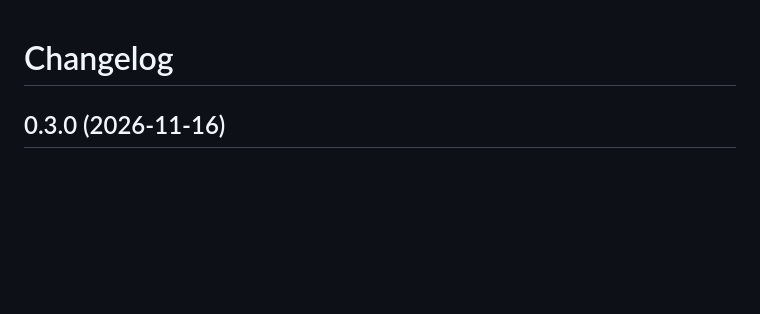
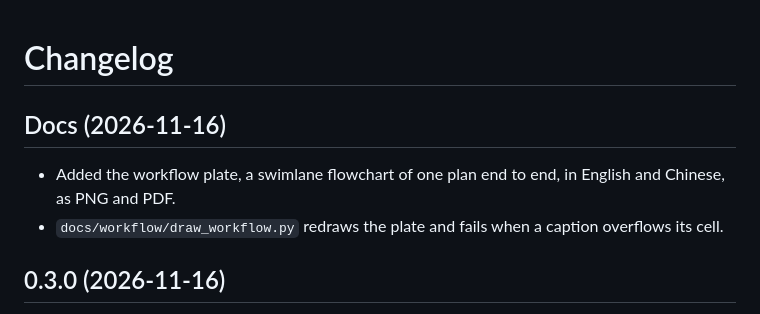
Before and after one commit to yuson95/trio-workflow, a Markdown page: CHANGELOG.md, the part around the change. GitHub-like rendering; blank space fills up the shorter version.

```diff
--- a/CHANGELOG.md
+++ b/CHANGELOG.md
@@ -1,4 +1,9 @@
 # Changelog
+
+## Docs (2026-11-16)
+
+- Added the workflow plate, a swimlane flowchart of one plan end to end, in English and Chinese, as PNG and PDF.
+- `docs/workflow/draw_workflow.py` redraws the plate and fails when a caption overflows its cell.
 
 ## 0.3.0 (2026-11-16)
 
```
Also changed, not shown: README.md (+12 -0 lines), docs/workflow/DESIGN_PHILOSOPHY.md (added, +11 -0 lines), docs/workflow/trio-workflow.png (added), docs/workflow/trio-workflow_zh.png (added), 4 other files.
